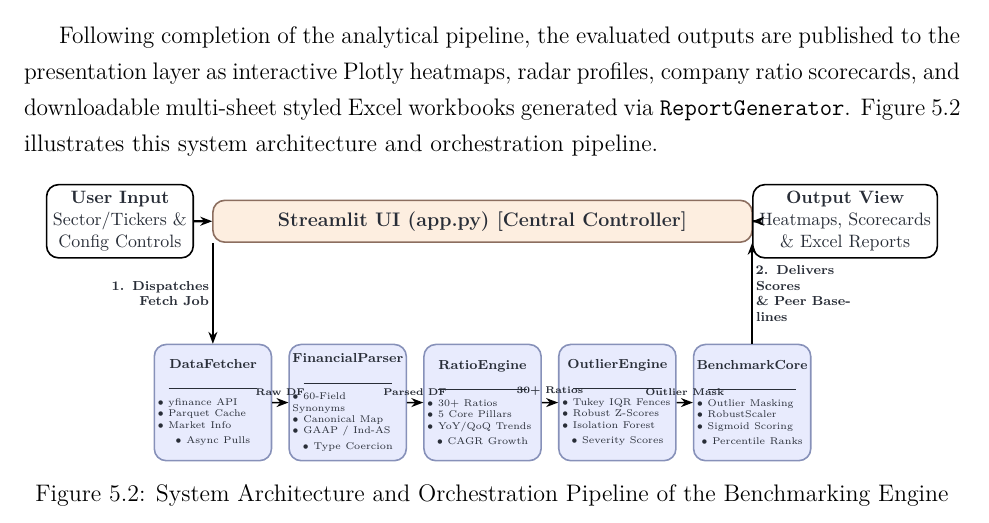
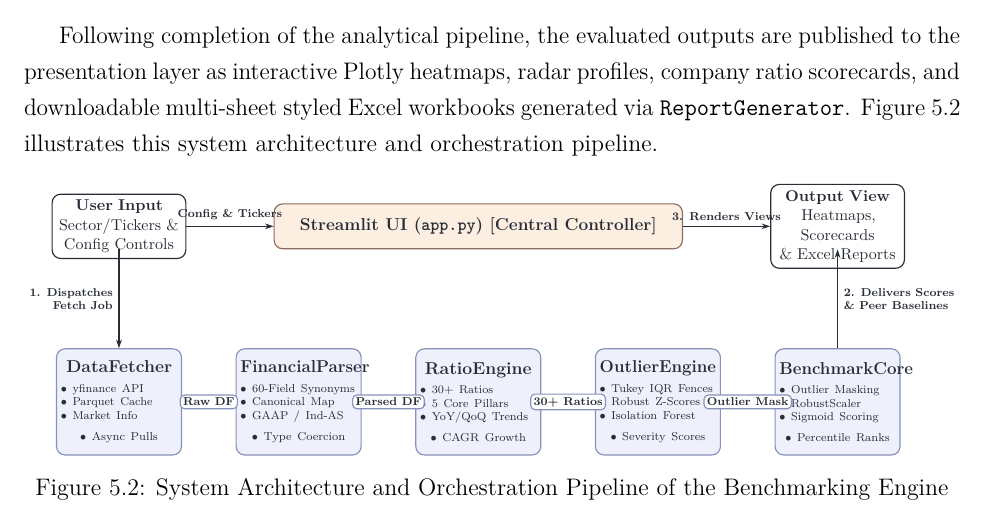
Before and after one commit to hi1r0/finmetrics-PU, a LaTeX thesis (Report/main.tex, which reads Report/chapters/implementation.tex): part of page 29 of 38, cut so that both start at the same text. Compiled offline with pdfLaTeX.

Commit message:
feat(report): rectify Figure 5.2 architecture with anti-collision layout and closed loop orchestration

```diff
--- a/Report/chapters/implementation.tex
+++ b/Report/chapters/implementation.tex
@@ -117,36 +117,36 @@ The platform's analytical capabilities are integrated through an end-to-end orch
 
 Following completion of the analytical pipeline, the evaluated outputs are published to the presentation layer as interactive Plotly heatmaps, radar profiles, company ratio scorecards, and downloadable multi-sheet styled Excel workbooks generated via \texttt{ReportGenerator}. Figure~\ref{fig:seq_diagram} illustrates this system architecture and orchestration pipeline.
 
-\definecolor{peachbg}{RGB}{253, 238, 224}
+\definecolor{peachbg}{RGB}{253, 238, 226}
 \definecolor{peachborder}{RGB}{140, 110, 95}
-\definecolor{lavenderbg}{RGB}{232, 235, 253}
+\definecolor{lavenderbg}{RGB}{238, 240, 252}
 \definecolor{lavenderborder}{RGB}{135, 145, 185}
+\definecolor{boxborder}{RGB}{40, 45, 55}
 \definecolor{darktext}{RGB}{40, 45, 55}
-\definecolor{grayline}{RGB}{0, 0, 0}
 
 \begin{figure}[htbp]
     \centering
+    \resizebox{\textwidth}{!}{%
     \begin{tikzpicture}[
-        scale=0.82, every node/.style={transform shape},
-        >={Stealth[length=6pt, width=4.5pt]},
+        >={Stealth[length=6pt, width=4pt]},
         % Central Orchestrator Style
         orchestrator/.style={
             draw=peachborder, fill=peachbg, text=darktext, font=\bfseries, thick,
-            rounded corners=6pt, minimum width=11.6cm, minimum height=0.9cm, align=center
+            rounded corners=6pt, minimum width=10.0cm, minimum height=1.1cm, align=center
         },
         % Sub-Engine Module Style
         engine/.style={
             draw=lavenderborder, fill=lavenderbg, text=darktext, rounded corners=6pt, thick,
-            minimum width=2.45cm, minimum height=2.5cm, text width=2.38cm, align=center, inner sep=2pt, font=\scriptsize
+            minimum width=3.0cm, minimum height=2.6cm, text width=2.85cm, align=center, inner sep=3pt
         },
         % Input/Output Component Style
         io_box/.style={
-            draw=grayline, fill=white, rounded corners=6pt, thick, text=darktext,
-            minimum width=2.6cm, minimum height=1.0cm, align=center, font=\small
+            draw=boxborder, fill=white, rounded corners=6pt, thick, text=darktext,
+            minimum width=3.2cm, minimum height=1.2cm, text width=3.0cm, align=center, font=\small
         },
-        % Arrow Label Style
-        arrow_label/.style={
-            font=\scriptsize\bfseries, text=darktext, text width=2.1cm, inner sep=2pt
+        % Intermediate Data Tag Style
+        tag/.style={
+            fill=white, draw=lavenderborder, rounded corners=3pt, inner sep=2pt, font=\scriptsize\bfseries, text=darktext
         }
     ]
 
@@ -155,62 +155,52 @@ Following completion of the analytical pipeline, the evaluated outputs are publi
         % =========================================================================
 
         % Core Controller (Top Layer)
-        \node[orchestrator] (app) at (0, 2.5) {Streamlit UI (app.py) [Central Controller]};
+        \node[orchestrator] (app) at (0.0, 2.8) {Streamlit UI (\texttt{app.py}) [Central Controller]};
 
         % Perimeter Entry/Exit Nodes
-        \node[io_box] (user) at (-7.8, 2.5) {\textbf{User Input}\\Sector/Tickers \&\\Config Controls};
-        \node[io_box] (output) at (7.8, 2.5) {\textbf{Output View}\\Heatmaps, Scorecards\\\& Excel Reports};
+        \node[io_box] (user) at (-8.8, 2.8) {\textbf{User Input}\\Sector/Tickers \&\\Config Controls};
+        \node[io_box] (output) at (8.8, 2.8) {\textbf{Output View}\\Heatmaps, Scorecards\\\& Excel Reports};
 
         % Downstream Processing Engines (Bottom Layer)
-        \node[engine] (fetcher) at (-5.8, -1.4) {
-            \textbf{DataFetcher}\\[3pt]
-            \rule{1.9cm}{0.4pt}\\[3pt]
-            \raggedright
-            \tiny
+        \node[engine] (fetcher) at (-8.8, -1.5) {
+            \textbf{\normalsize DataFetcher}\\[4pt]
+            \raggedright\scriptsize
             $\bullet$ yfinance API\\
             $\bullet$ Parquet Cache\\
             $\bullet$ Market Info\\
             $\bullet$ Async Pulls
         };
 
-        \node[engine] (parser) at (-2.9, -1.4) {
-            \textbf{FinancialParser}\\[3pt]
-            \rule{1.9cm}{0.4pt}\\[3pt]
-            \raggedright
-            \tiny
+        \node[engine] (parser) at (-4.4, -1.5) {
+            \textbf{\normalsize FinancialParser}\\[4pt]
+            \raggedright\scriptsize
             $\bullet$ 60-Field Synonyms\\
             $\bullet$ Canonical Map\\
             $\bullet$ GAAP / Ind-AS\\
             $\bullet$ Type Coercion
         };
 
-        \node[engine] (ratio) at (0.0, -1.4) {
-            \textbf{RatioEngine}\\[3pt]
-            \rule{1.9cm}{0.4pt}\\[3pt]
-            \raggedright
-            \tiny
+        \node[engine] (ratio) at (0.0, -1.5) {
+            \textbf{\normalsize RatioEngine}\\[4pt]
+            \raggedright\scriptsize
             $\bullet$ 30+ Ratios\\
             $\bullet$ 5 Core Pillars\\
             $\bullet$ YoY/QoQ Trends\\
             $\bullet$ CAGR Growth
         };
 
-        \node[engine] (outlier) at (2.9, -1.4) {
-            \textbf{OutlierEngine}\\[3pt]
-            \rule{1.9cm}{0.4pt}\\[3pt]
-            \raggedright
-            \tiny
+        \node[engine] (outlier) at (4.4, -1.5) {
+            \textbf{\normalsize OutlierEngine}\\[4pt]
+            \raggedright\scriptsize
             $\bullet$ Tukey IQR Fences\\
             $\bullet$ Robust Z-Scores\\
             $\bullet$ Isolation Forest\\
             $\bullet$ Severity Scores
         };
 
-        \node[engine] (core) at (5.8, -1.4) {
-            \textbf{BenchmarkCore}\\[3pt]
-            \rule{1.9cm}{0.4pt}\\[3pt]
-            \raggedright
-            \tiny
+        \node[engine] (core) at (8.8, -1.5) {
+            \textbf{\normalsize BenchmarkCore}\\[4pt]
+            \raggedright\scriptsize
             $\bullet$ Outlier Masking\\
             $\bullet$ RobustScaler\\
             $\bullet$ Sigmoid Scoring\\
@@ -221,34 +211,41 @@ Following completion of the analytical pipeline, the evaluated outputs are publi
         % 2. ORCHESTRATION PIPELINE FLOWS
         % =========================================================================
 
-        % Main Input/Output triggers
-        \draw[->, grayline, line width=1.2pt] (user) -- (app);
-        \draw[->, grayline, line width=1.2pt] (app) -- (output);
+        % User to Central Controller
+        \draw[->, thick, draw=boxborder] (user) --
+            node[above, font=\scriptsize\bfseries, text=darktext] {Config \& Tickers}
+            (app.west);
 
         % Dispatch Trigger from App to DataFetcher
-        \draw[->, thick, grayline] ($(app.south -| fetcher.north)$) --
-            node[left, arrow_label, align=right] {1. Dispatches\\Fetch Job}
+        \draw[->, thick, draw=boxborder] ($(app.south -| fetcher.north)$) --
+            node[left, font=\scriptsize\bfseries, text=darktext, align=right] {1. Dispatches\\Fetch Job}
             ($(fetcher.north)$);
 
-        % Sequential Pipeline Connections
-        \draw[->, thick, grayline] (fetcher) --
-            node[above, font=\tiny\bfseries, text=darktext] {Raw DF} (parser);
+        % Sequential Pipeline Connections with Centered Badges
+        \draw[->, thick, draw=boxborder] (fetcher.east) --
+            node[midway, tag] {Raw DF} (parser.west);
 
-        \draw[->, thick, grayline] (parser) --
-            node[above, font=\tiny\bfseries, text=darktext] {Parsed DF} (ratio);
+        \draw[->, thick, draw=boxborder] (parser.east) --
+            node[midway, tag] {Parsed DF} (ratio.west);
 
-        \draw[->, thick, grayline] (ratio) --
-            node[above, font=\tiny\bfseries, text=darktext] {30+ Ratios} (outlier);
+        \draw[->, thick, draw=boxborder] (ratio.east) --
+            node[midway, tag] {30+ Ratios} (outlier.west);
 
-        \draw[->, thick, grayline] (outlier) --
-            node[above, font=\tiny\bfseries, text=darktext] {Outlier Mask} (core);
+        \draw[->, thick, draw=boxborder] (outlier.east) --
+            node[midway, tag] {Outlier Mask} (core.west);
 
         % Return Results from BenchmarkCore to App
-        \draw[->, thick, grayline] ($(core.north)$) --
-            node[right, arrow_label, align=left] {2. Delivers Scores\\\& Peer Baselines}
+        \draw[->, thick, draw=boxborder] ($(core.north)$) --
+            node[right, font=\scriptsize\bfseries, text=darktext, align=left] {2. Delivers Scores\\\& Peer Baselines}
             ($(app.south -| core.north)$);
 
-    \end{tikzpicture}
+        % Render Output Views from App
+        \draw[->, thick, draw=boxborder] (app.east) --
+            node[above, font=\scriptsize\bfseries, text=darktext] {3. Renders Views}
+            (output.west);
+
+    \end{tikzpicture}%
+    }
     \caption{System Architecture and Orchestration Pipeline of the Benchmarking Engine}
     \label{fig:seq_diagram}
 \end{figure}
```
Also changed, not shown: 1 other file.
